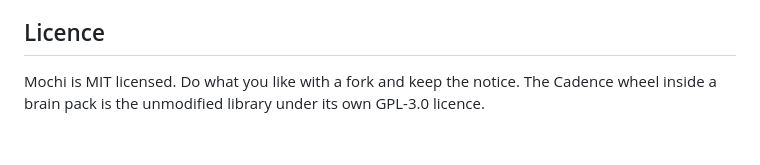
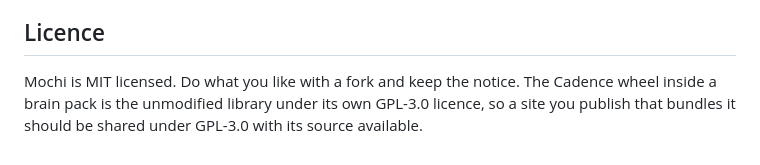
Before and after one commit to CadenceGinger/buildamochi, a Markdown page: docs/BUILD_YOUR_OWN.md, the part around the change. GitHub-like rendering.

Commit message:
Update license notices: GPL-3.0 (Cadence) + MIT (Mochi)

```diff
--- a/docs/BUILD_YOUR_OWN.md
+++ b/docs/BUILD_YOUR_OWN.md
@@ -158,4 +158,4 @@ app and the brains of a public repository through the jsDelivr CDN: put your own
 ## Licence
 
 Mochi is MIT licensed. Do what you like with a fork and keep the notice. The Cadence wheel
-inside a brain pack is the unmodified library under its own GPL-3.0 licence.
+inside a brain pack is the unmodified library under its own GPL-3.0 licence, so a site you publish that bundles it should be shared under GPL-3.0 with its source available.
```
